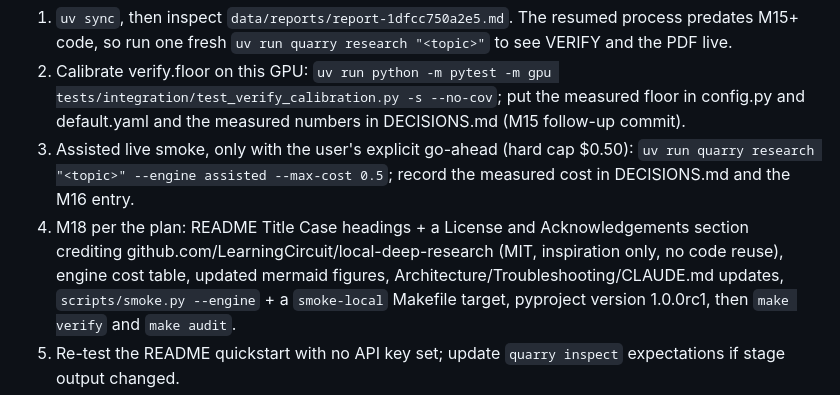
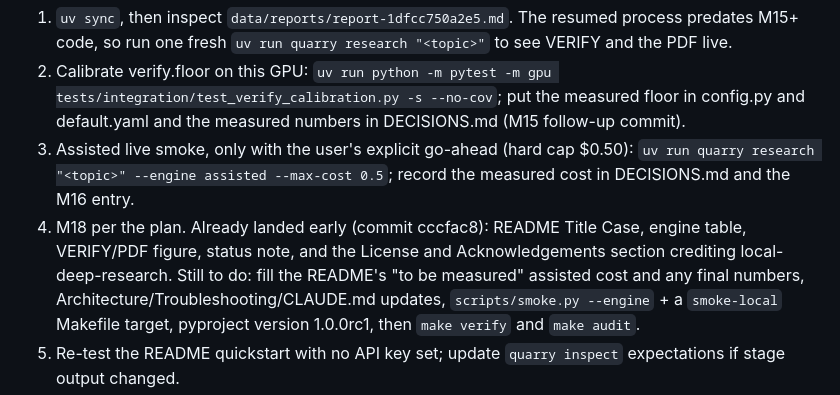
Before and after one commit to vignesh-nagarajan-vn/Quarry-LDR, a Markdown page: HANDOFF.md, the part around the change. Rendered like a GitHub page.

Commit message:
chore(repo): mark the readme's early M18 slice done in the handoff
Refs: M18

Co-Authored-By: Claude Fable 5 <noreply@anthropic.com>

```diff
--- a/HANDOFF.md
+++ b/HANDOFF.md
@@ -38,10 +38,10 @@ in the venv). First command after it exits: `uv sync`.
 3. Assisted live smoke, only with the user's explicit go-ahead (hard cap
    $0.50): `uv run quarry research "<topic>" --engine assisted --max-cost 0.5`;
    record the measured cost in DECISIONS.md and the M16 entry.
-4. M18 per the plan: README Title Case headings + a License and
-   Acknowledgements section crediting
-   github.com/LearningCircuit/local-deep-research (MIT, inspiration only,
-   no code reuse), engine cost table, updated mermaid figures,
+4. M18 per the plan. Already landed early (commit cccfac8): README Title
+   Case, engine table, VERIFY/PDF figure, status note, and the License and
+   Acknowledgements section crediting local-deep-research. Still to do:
+   fill the README's "to be measured" assisted cost and any final numbers,
    Architecture/Troubleshooting/CLAUDE.md updates, `scripts/smoke.py
    --engine` + a `smoke-local` Makefile target, pyproject version 1.0.0rc1,
    then `make verify` and `make audit`.
```
